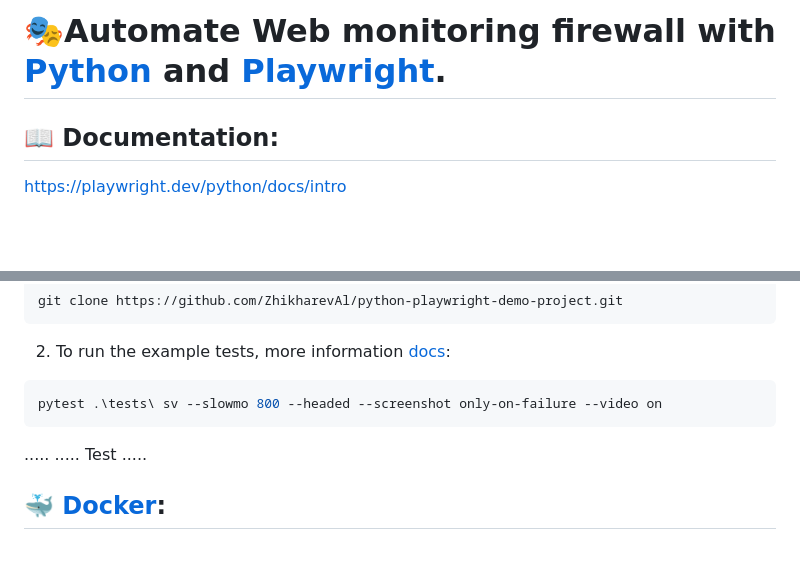
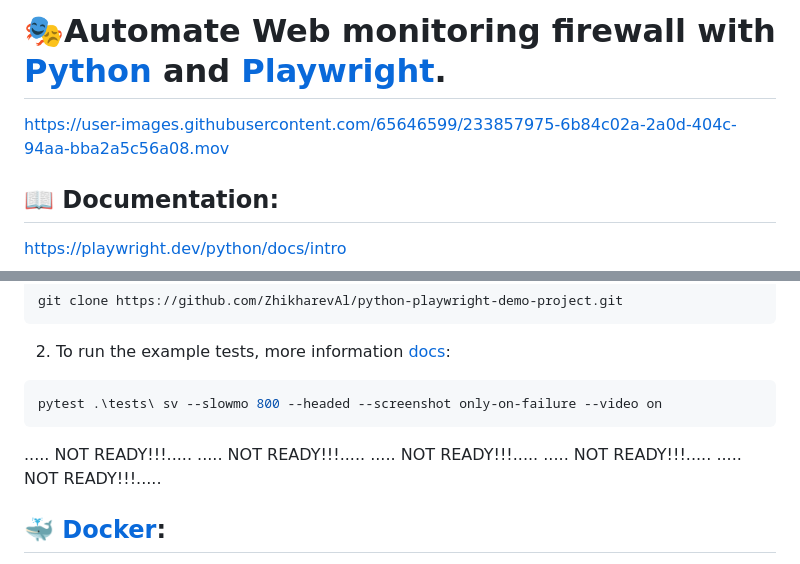
Before and after one commit to l-SK-l/pytest_playwright, a Markdown page: README.md, 2 parts joined by grey strips. Rendered like a GitHub page; blank space fills up the shorter version.

````diff
--- a/README.md
+++ b/README.md
@@ -1,4 +1,6 @@
 # 🎭Automate Web monitoring firewall with [Python](https://www.python.org/) and [Playwright](https://playwright.dev/python/).
+
+https://user-images.githubusercontent.com/65646599/233857975-6b84c02a-2a0d-404c-94aa-bba2a5c56a08.mov
 
 ## 📖 Documentation:
 
@@ -48,9 +50,11 @@ git clone https://github.com/ZhikharevAl/python-playwright-demo-project.git
 pytest .\tests\ sv --slowmo 800 --headed --screenshot only-on-failure --video on
 ```
 
-.....
-..... Test
-.....
+..... NOT READY!!!.....
+..... NOT READY!!!.....
+..... NOT READY!!!.....
+..... NOT READY!!!.....
+..... NOT READY!!!.....
 
 ## 🐳 [Docker](https://www.docker.com/):
 >Docker is a platform for developing, delivering, and running applications in containers. In the context of testing, Docker can be used to run tests in isolated containers to ensure environment consistency and avoid conflicts between dependencies. In this example, if you want to run tests in a Docker container, you need to install Docker and Docker-compose. Then, to run tests in a container, use the following command:
````
